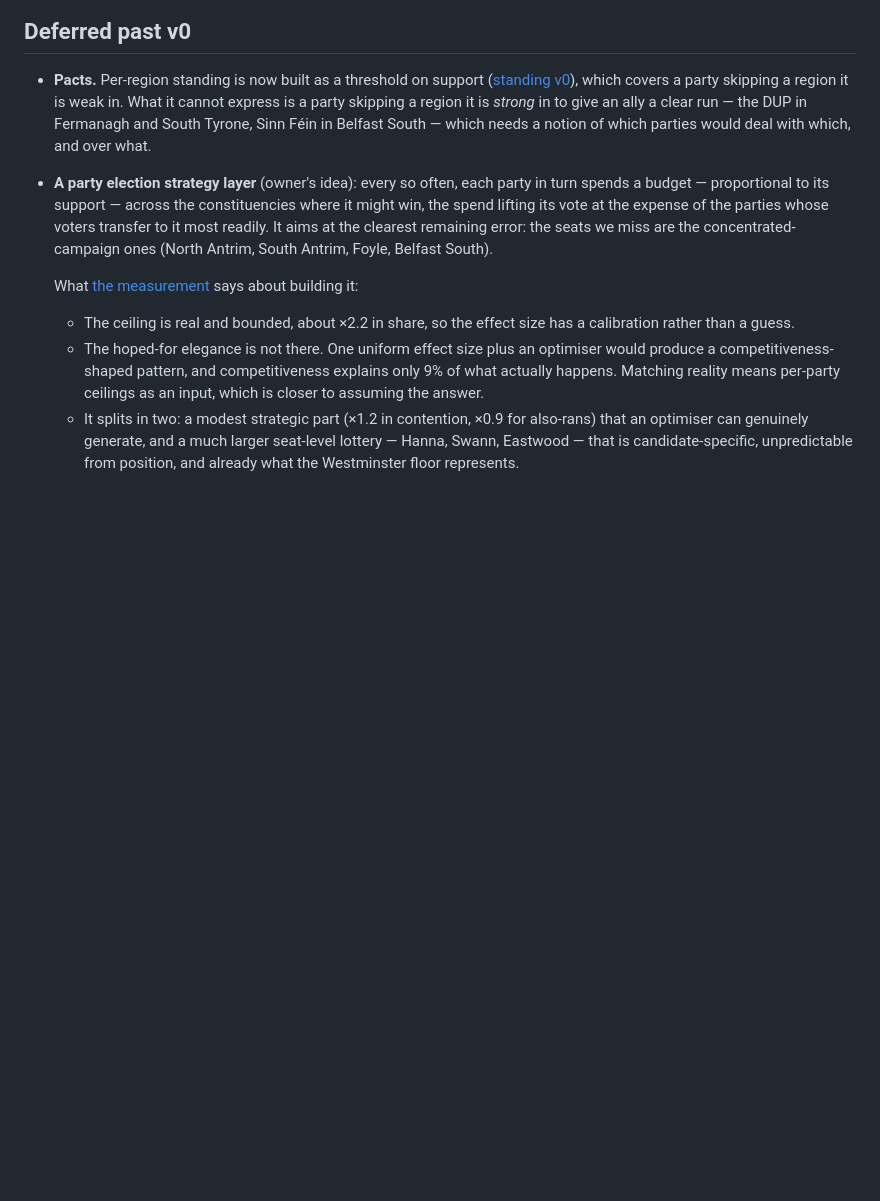
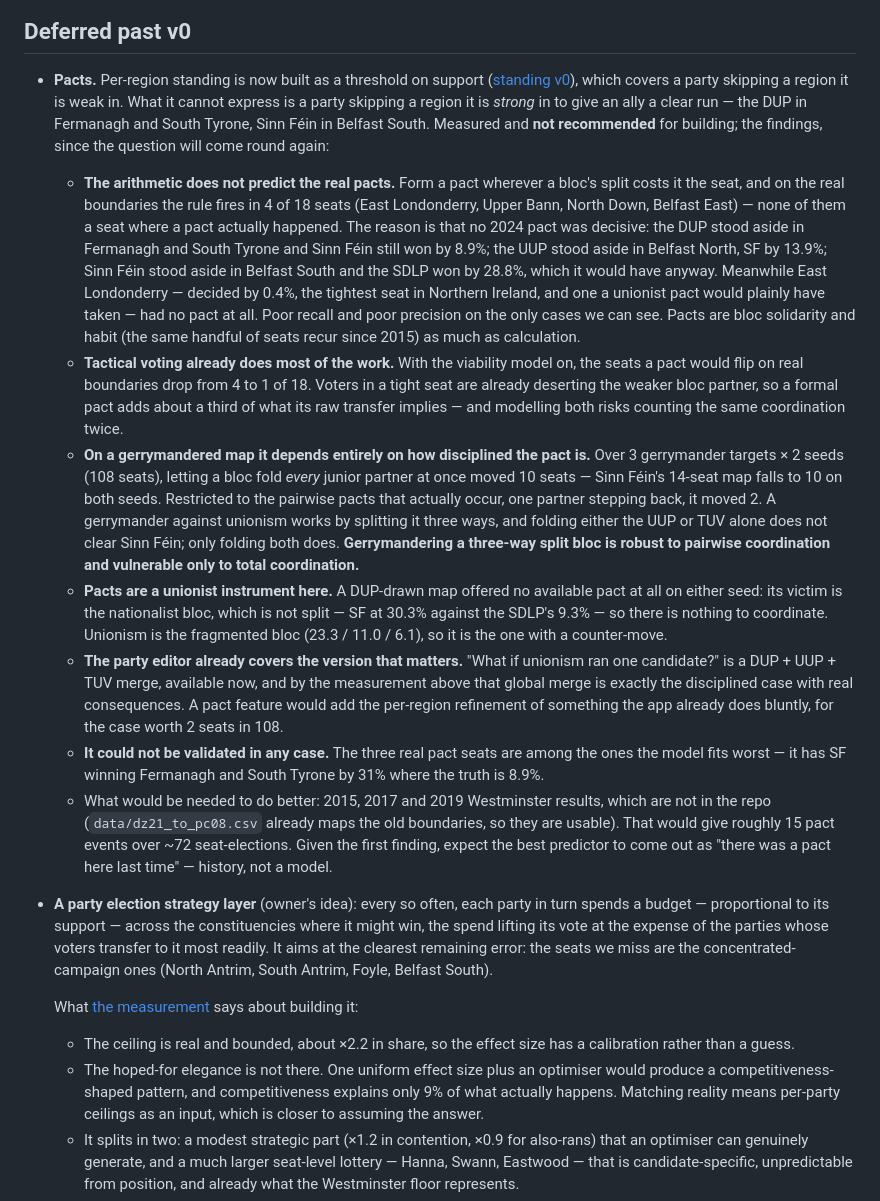
Before and after one commit to matthewkingston/ballymander, a Markdown page: docs/voting-model.md, the part around the change. Drawn GitHub-style; blank space fills up the shorter version.

Commit message:
Record why pacts are not worth modelling
Measured rather than assumed, and the answer came out against building it.

The arithmetic rule -- pact where the bloc's split costs the seat -- fires in
4 of 18 real seats and misses every seat where a pact actually happened, because
no 2024 pact was decisive: two lost anyway by 8.9% and 13.9%, the third won by
28.8% and would have regardless. East Londonderry, decided by 0.4% and the
clearest pact seat in the country, had none. Tactical voting then absorbs most
of what is left, cutting 4 flips to 1.

On gerrymandered maps it turns on discipline. Over 3 targets x 2 seeds, folding
every junior partner at once moved 10 of 108 seats and cut Sinn Fein's map from
14 to 10; the pairwise pacts that actually occur moved 2. Splitting a bloc three
ways is robust to pairwise coordination and vulnerable only to total
coordination -- and the party editor's DUP+UUP+TUV merge already is total
coordination.

Co-Authored-By: Claude Opus 5 <noreply@anthropic.com>
Claude-Session: https://claude.ai/code/session_01XhFLHjvBijGjrqEu8YRa3e

```diff
--- a/docs/voting-model.md
+++ b/docs/voting-model.md
@@ -989,8 +989,54 @@ extreme modes still work on the party's share.
   ([standing v0](#standing-thresholds-standing-v0)), which covers a party
   skipping a region it is weak in. What it cannot express is a party skipping a
   region it is *strong* in to give an ally a clear run — the DUP in Fermanagh
-  and South Tyrone, Sinn Féin in Belfast South — which needs a notion of which
-  parties would deal with which, and over what.
+  and South Tyrone, Sinn Féin in Belfast South. Measured and **not recommended**
+  for building; the findings, since the question will come round again:
+
+  * **The arithmetic does not predict the real pacts.** Form a pact wherever a
+    bloc's split costs it the seat, and on the real boundaries the rule fires in
+    4 of 18 seats (East Londonderry, Upper Bann, North Down, Belfast East) —
+    none of them a seat where a pact actually happened. The reason is that no
+    2024 pact was decisive: the DUP stood aside in Fermanagh and South Tyrone
+    and Sinn Féin still won by 8.9%; the UUP stood aside in Belfast North, SF by
+    13.9%; Sinn Féin stood aside in Belfast South and the SDLP won by 28.8%,
+    which it would have anyway. Meanwhile East Londonderry — decided by 0.4%,
+    the tightest seat in Northern Ireland, and one a unionist pact would plainly
+    have taken — had no pact at all. Poor recall and poor precision on the only
+    cases we can see. Pacts are bloc solidarity and habit (the same handful of
+    seats recur since 2015) as much as calculation.
+  * **Tactical voting already does most of the work.** With the viability model
+    on, the seats a pact would flip on real boundaries drop from 4 to 1 of 18.
+    Voters in a tight seat are already deserting the weaker bloc partner, so a
+    formal pact adds about a third of what its raw transfer implies — and
+    modelling both risks counting the same coordination twice.
+  * **On a gerrymandered map it depends entirely on how disciplined the pact
+    is.** Over 3 gerrymander targets × 2 seeds (108 seats), letting a bloc fold
+    *every* junior partner at once moved 10 seats — Sinn Féin's 14-seat map
+    falls to 10 on both seeds. Restricted to the pairwise pacts that actually
+    occur, one partner stepping back, it moved 2. A gerrymander against
+    unionism works by splitting it three ways, and folding either the UUP or
+    TUV alone does not clear Sinn Féin; only folding both does. **Gerrymandering
+    a three-way split bloc is robust to pairwise coordination and vulnerable
+    only to total coordination.**
+  * **Pacts are a unionist instrument here.** A DUP-drawn map offered no
+    available pact at all on either seed: its victim is the nationalist bloc,
+    which is not split — SF at 30.3% against the SDLP's 9.3% — so there is
+    nothing to coordinate. Unionism is the fragmented bloc (23.3 / 11.0 / 6.1),
+    so it is the one with a counter-move.
+  * **The party editor already covers the version that matters.** "What if
+    unionism ran one candidate?" is a DUP + UUP + TUV merge, available now, and
+    by the measurement above that global merge is exactly the disciplined case
+    with real consequences. A pact feature would add the per-region refinement
+    of something the app already does bluntly, for the case worth 2 seats in
+    108.
+  * **It could not be validated in any case.** The three real pact seats are
+    among the ones the model fits worst — it has SF winning Fermanagh and South
+    Tyrone by 31% where the truth is 8.9%.
+  * What would be needed to do better: 2015, 2017 and 2019 Westminster results,
+    which are not in the repo (`data/dz21_to_pc08.csv` already maps the old
+    boundaries, so they are usable). That would give roughly 15 pact events over
+    ~72 seat-elections. Given the first finding, expect the best predictor to
+    come out as "there was a pact here last time" — history, not a model.
 * **A party election strategy layer** (owner's idea): every so often, each
   party in turn spends a budget — proportional to its support — across the
   constituencies where it might win, the spend lifting its vote at the expense
```
